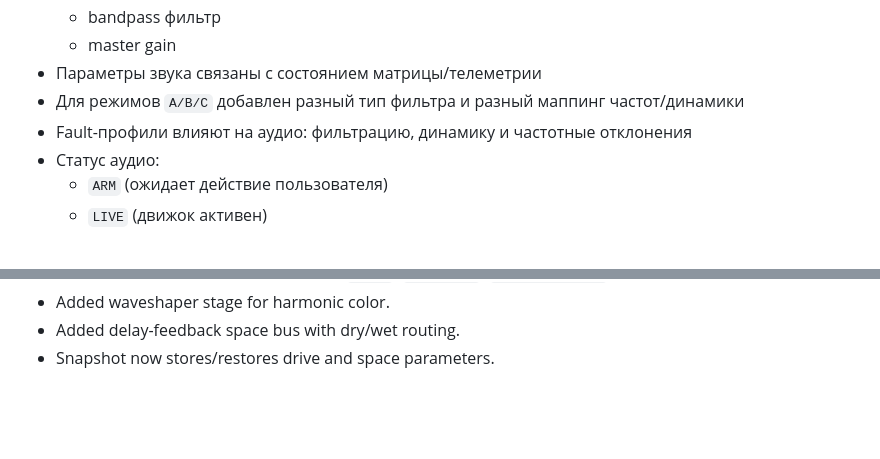
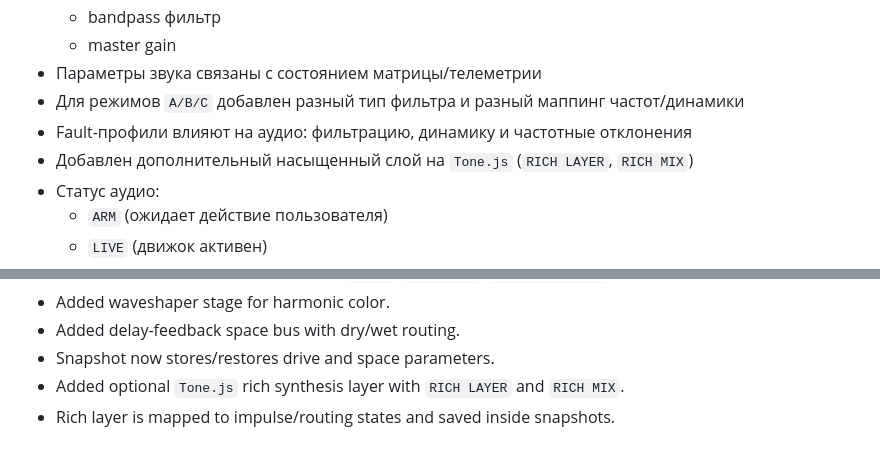
Before and after one commit to ALEVOLDON/Signal-Lattice, a Markdown page: PROJECT_INSTRUCTION.md, 2 parts joined by grey strips. GitHub-like rendering; blank space fills up the shorter version.

Commit message:
Update project instruction with Tone.js rich layer

```diff
--- a/PROJECT_INSTRUCTION.md
+++ b/PROJECT_INSTRUCTION.md
@@ -92,6 +92,7 @@
 - Параметры звука связаны с состоянием матрицы/телеметрии
 - Для режимов `A/B/C` добавлен разный тип фильтра и разный маппинг частот/динамики
 - Fault-профили влияют на аудио: фильтрацию, динамику и частотные отклонения
+- Добавлен дополнительный насыщенный слой на `Tone.js` (`RICH LAYER`, `RICH MIX`)
 - Статус аудио:
   - `ARM` (ожидает действие пользователя)
   - `LIVE` (движок активен)
@@ -153,3 +154,5 @@
 - Added waveshaper stage for harmonic color.
 - Added delay-feedback space bus with dry/wet routing.
 - Snapshot now stores/restores drive and space parameters.
+- Added optional `Tone.js` rich synthesis layer with `RICH LAYER` and `RICH MIX`.
+- Rich layer is mapped to impulse/routing states and saved inside snapshots.
```
